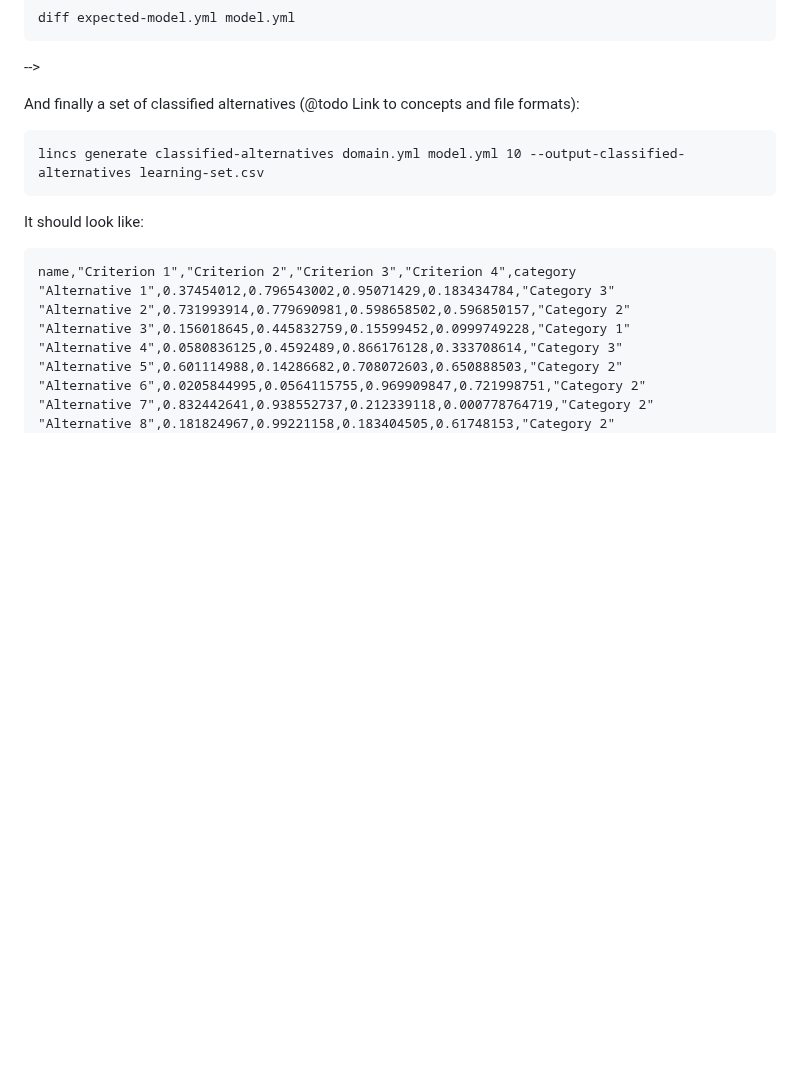
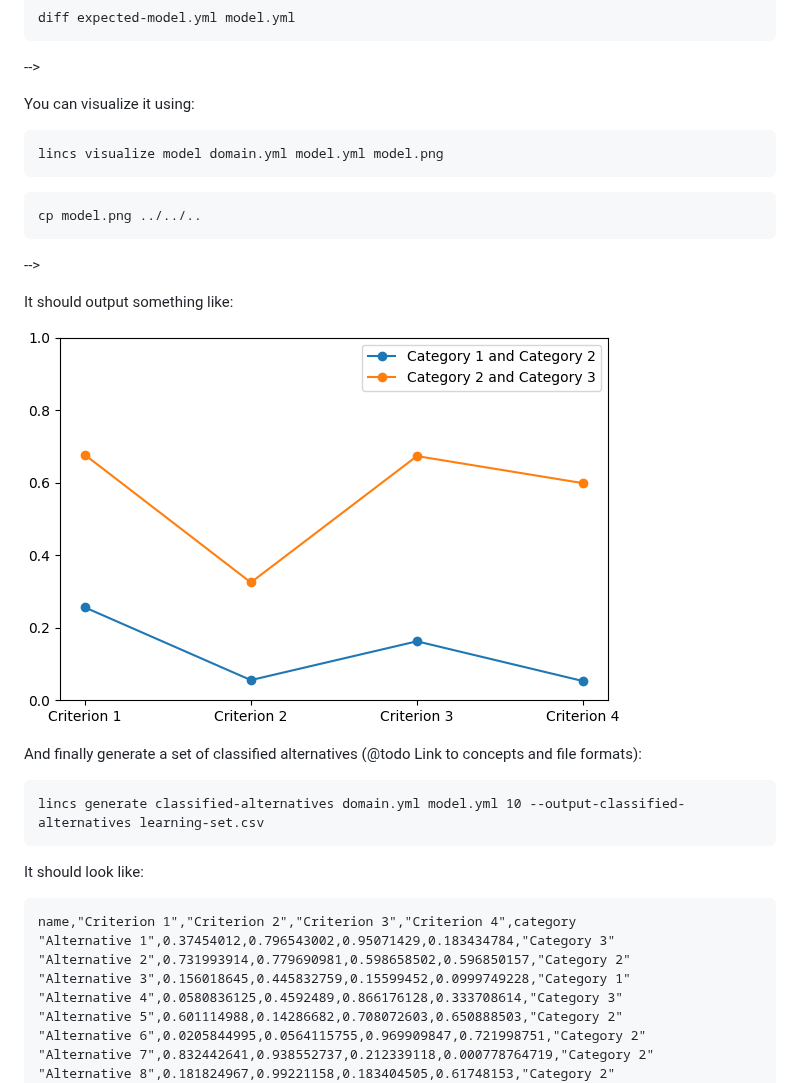
Before and after one commit to MICS-Lab/lincs, a Markdown page: README.md, the part around one of its changes. Rendered like a GitHub page; pictures changed too: model.png (added); blank space fills up the shorter version.

```diff
--- a/README.md
+++ b/README.md
@@ -141,7 +142,20 @@ It should look like:
     diff expected-model.yml model.yml
 --><!-- STOP -->
 
-And finally a set of classified alternatives (@todo Link to concepts and file formats):
+You can visualize it using:
+
+<!-- EXTEND command-line-example/run.sh -->
+    lincs visualize model domain.yml model.yml model.png
+<!-- STOP -->
+<!-- EXTEND command-line-example/run.sh --><!--
+    cp model.png ../../..
+--><!-- STOP -->
+
+It should output something like:
+
+![Model visualization](model.png)
+
+And finally generate a set of classified alternatives (@todo Link to concepts and file formats):
 
 <!-- EXTEND command-line-example/run.sh -->
     lincs generate classified-alternatives domain.yml model.yml 10 --output-classified-alternatives learning-set.csv
```
Also changed, not shown: other parts of README.md (+21 -1 lines), alternatives.png (added), 8 other files.
